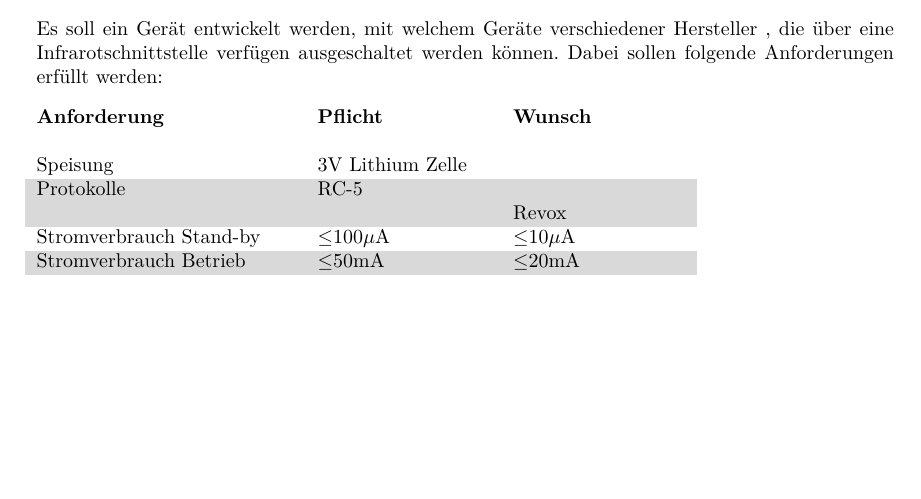
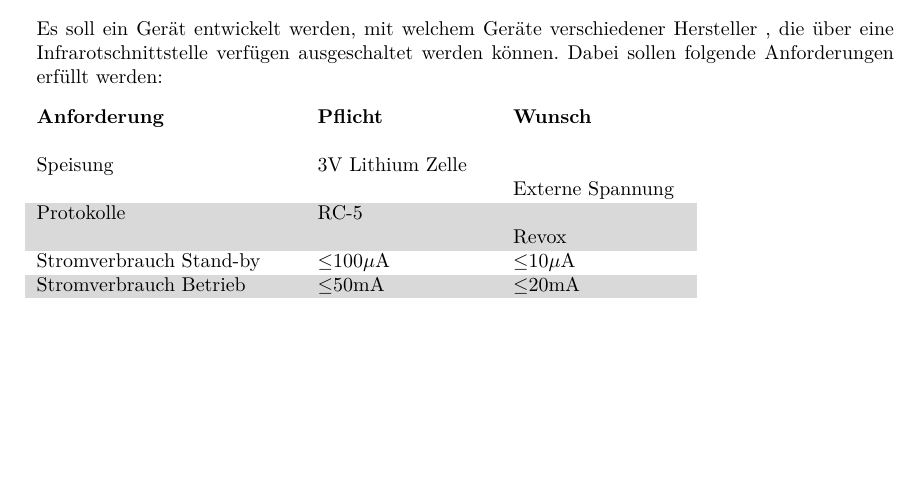
Before and after one commit to luxeria/tvbgone, a LaTeX document (doc/tvbgone.tex, which reads doc/anforderungen.tex): part of page 4 of 11, cut so that both start at the same text. Compiled offline with pdfLaTeX.

Commit message:
Anforderungen ergänzt

```diff
--- a/doc/anforderungen.tex
+++ b/doc/anforderungen.tex
@@ -24,6 +24,7 @@ werden können. Dabei sollen folgende Anforderungen erfüllt werden:
     \rowcolor{white} \textbf{Anforderung}     & \textbf{Pflicht} & \textbf{Wunsch}\\
                                               &                  &                \\
     \rowcolor{white} Speisung                 & 3V Lithium Zelle &                \\
+    \rowcolor{white}                          &                  & Externe Spannung\\
     \rowcolor{lgray} Protokolle               & RC-5             &                \\
     \rowcolor{lgray}                          &                  & Revox          \\
     \rowcolor{white} Stromverbrauch Stand-by  & $\leq$100$\mu$A  & $\leq$10$\mu$A \\
```
Also changed, not shown: doc/tvbgone.pdf.
